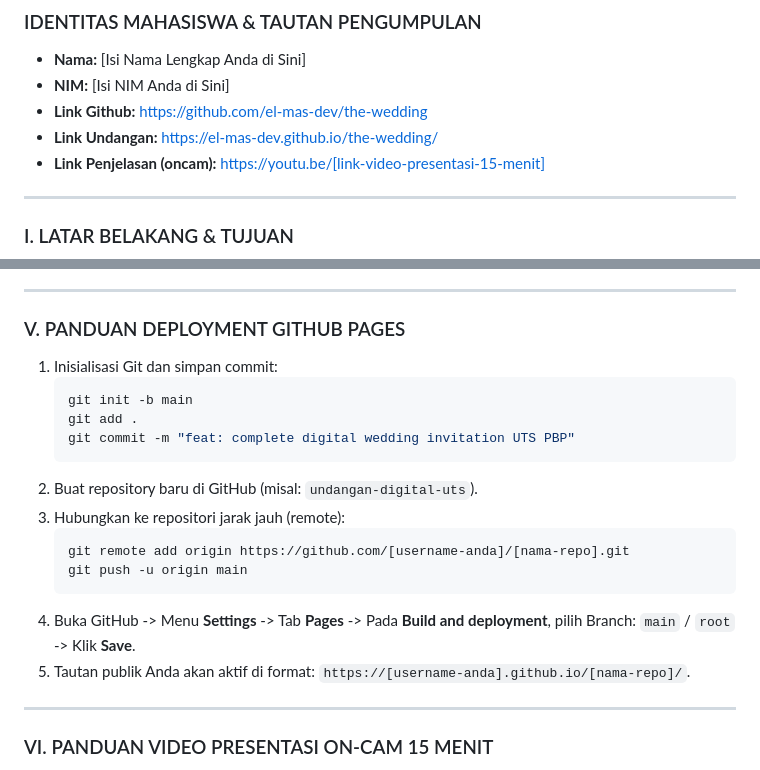
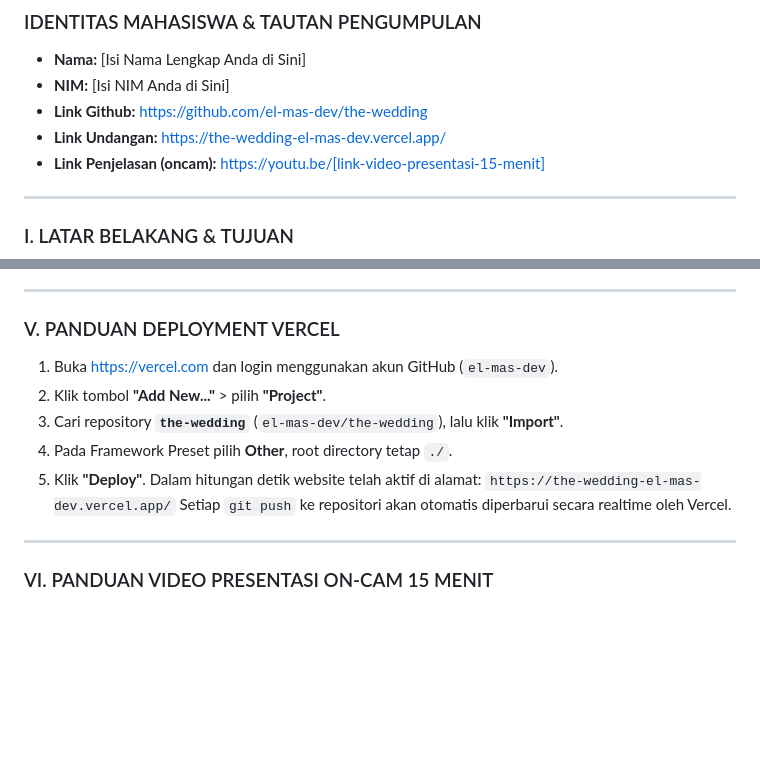
Before and after one commit to el-mas-dev/the-wedding, a Markdown page: LAPORAN_PROYEK.md, 2 parts joined by grey strips. GitHub-like rendering; blank space fills up the shorter version.

````diff
--- a/LAPORAN_PROYEK.md
+++ b/LAPORAN_PROYEK.md
@@ -10,7 +10,7 @@
 - **Nama:** [Isi Nama Lengkap Anda di Sini]
 - **NIM:** [Isi NIM Anda di Sini]
 - **Link Github:** https://github.com/el-mas-dev/the-wedding
-- **Link Undangan:** https://el-mas-dev.github.io/the-wedding/
+- **Link Undangan:** https://the-wedding-el-mas-dev.vercel.app/
 - **Link Penjelasan (oncam):** https://youtu.be/[link-video-presentasi-15-menit]
 
 ---
@@ -98,21 +98,13 @@ Proyek ini mengadopsi framework Bootstrap 5.3 CDN resmi untuk memastikan perform
 
 ---
 
-### V. PANDUAN DEPLOYMENT GITHUB PAGES
-1. Inisialisasi Git dan simpan commit:
-   ```bash
-   git init -b main
-   git add .
-   git commit -m "feat: complete digital wedding invitation UTS PBP"
-   ```
-2. Buat repository baru di GitHub (misal: `undangan-digital-uts`).
-3. Hubungkan ke repositori jarak jauh (remote):
-   ```bash
-   git remote add origin https://github.com/[username-anda]/[nama-repo].git
-   git push -u origin main
-   ```
-4. Buka GitHub -> Menu **Settings** -> Tab **Pages** -> Pada **Build and deployment**, pilih Branch: `main` / `root` -> Klik **Save**.
-5. Tautan publik Anda akan aktif di format: `https://[username-anda].github.io/[nama-repo]/`.
+### V. PANDUAN DEPLOYMENT VERCEL
+1. Buka [https://vercel.com](https://vercel.com) dan login menggunakan akun GitHub (`el-mas-dev`).
+2. Klik tombol **"Add New..."** > pilih **"Project"**.
+3. Cari repository **`the-wedding`** (`el-mas-dev/the-wedding`), lalu klik **"Import"**.
+4. Pada Framework Preset pilih **Other**, root directory tetap `./`.
+5. Klik **"Deploy"**. Dalam hitungan detik website telah aktif di alamat: `https://the-wedding-el-mas-dev.vercel.app/`
+Setiap `git push` ke repositori akan otomatis diperbarui secara realtime oleh Vercel.
 
 ---
 
````
Also changed, not shown: README.md (+24 -22 lines).
